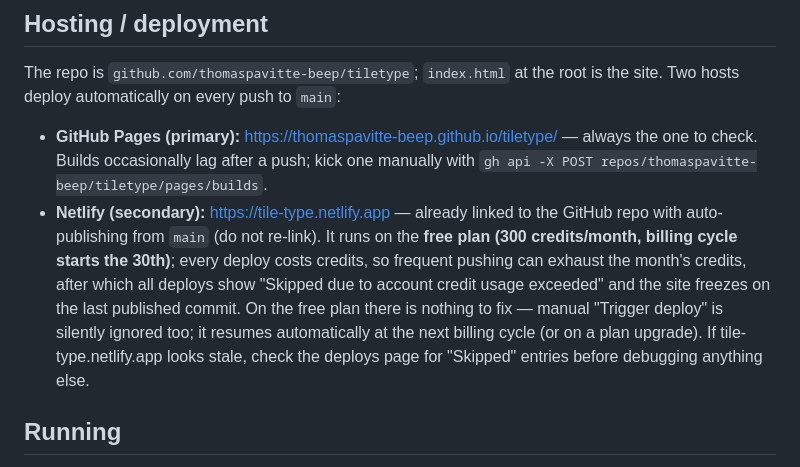
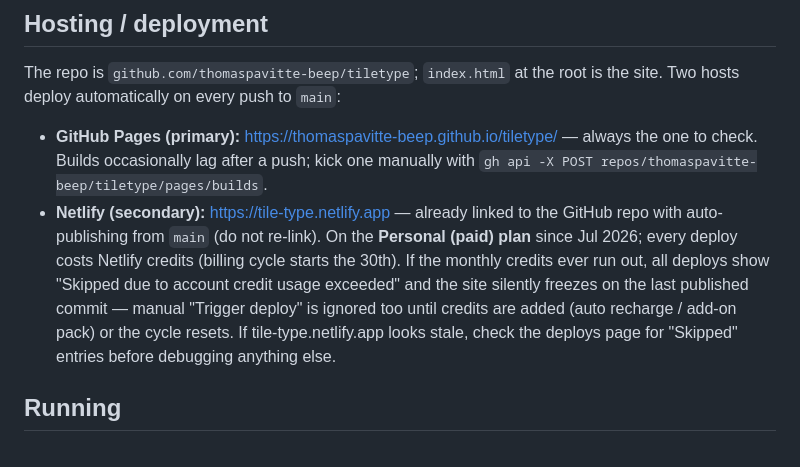
Before and after one commit to thomaspavitte-beep/tiletype, a Markdown page: CLAUDE.md, the part around the change. Drawn GitHub-style.

Commit message:
Docs: Netlify is on the Personal plan now
Co-Authored-By: Claude Fable 5 <noreply@anthropic.com>

```diff
--- a/CLAUDE.md
+++ b/CLAUDE.md
@@ -184,13 +184,12 @@ Two hosts deploy automatically on every push to `main`:
   check. Builds occasionally lag after a push; kick one manually with
   `gh api -X POST repos/thomaspavitte-beep/tiletype/pages/builds`.
 - **Netlify (secondary):** https://tile-type.netlify.app — already linked to the GitHub repo with
-  auto-publishing from `main` (do not re-link). It runs on the **free plan (300 credits/month,
-  billing cycle starts the 30th)**; every deploy costs credits, so frequent pushing can exhaust the
-  month's credits, after which all deploys show "Skipped due to account credit usage exceeded" and
-  the site freezes on the last published commit. On the free plan there is nothing to fix — manual
-  "Trigger deploy" is silently ignored too; it resumes automatically at the next billing cycle
-  (or on a plan upgrade). If tile-type.netlify.app looks stale, check the deploys page for
-  "Skipped" entries before debugging anything else.
+  auto-publishing from `main` (do not re-link). On the **Personal (paid) plan** since Jul 2026;
+  every deploy costs Netlify credits (billing cycle starts the 30th). If the monthly credits ever
+  run out, all deploys show "Skipped due to account credit usage exceeded" and the site silently
+  freezes on the last published commit — manual "Trigger deploy" is ignored too until credits are
+  added (auto recharge / add-on pack) or the cycle resets. If tile-type.netlify.app looks stale,
+  check the deploys page for "Skipped" entries before debugging anything else.
 
 ## Running
 - **Live editing (recommended):** double-click `Open Typesetter.command`. It serves `LETTERS/` and
```
